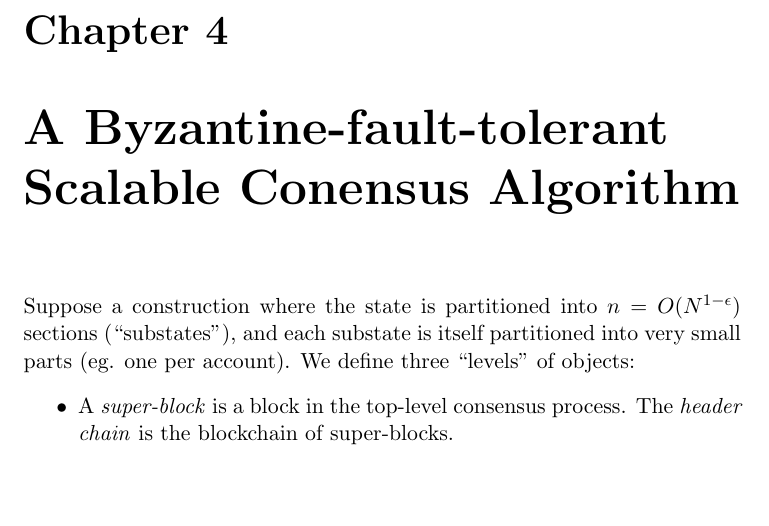
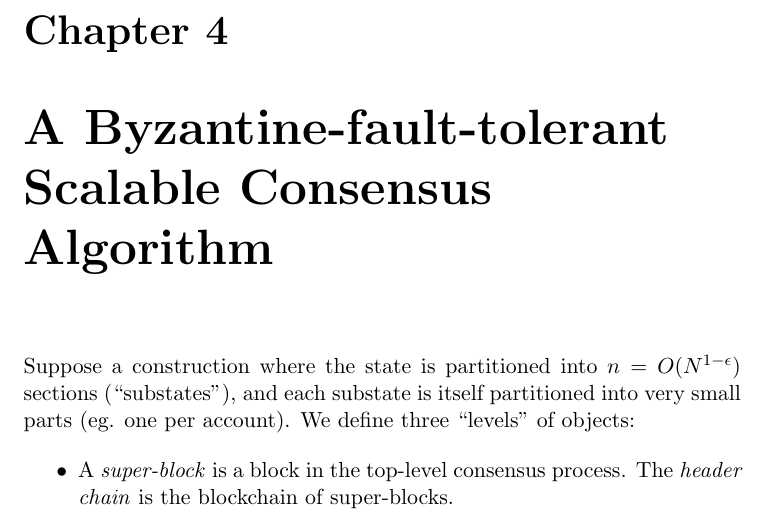
Before and after one commit to vbuterin/scalability_paper, a LaTeX thesis (scalability.tex): part of page 15 of 36, cut so that both start at the same text, the shorter picture padded with empty space. Compiled offline with pdfLaTeX.

Commit message:
typo in title of chapter 4

```diff
--- a/scalability.tex
+++ b/scalability.tex
@@ -353,7 +353,7 @@ SchellingCoin is vulnerable to zero-cost equilibrium flips, and so under a forma
 More advanced versions of Schelling-coin include a version augmented with Sztorcian counter-coordination \cite{sztorc}, which massively increases the size of the economic incentive required to effect an equilibrium flip, and a version in which substantial disagreements lead to the blockchain simply forking, leaving users to choose which version they follow (the economic argument is that users will prefer the version which contains more honest voters, and users that don't have access to the subjective information about the specific fact in question can figure out which version is ``correct'' by looking at the market price of the tokens associated with each version).
 \end{exmp}
 
-\chapter{A Byzantine-fault-tolerant Scalable Conensus Algorithm}
+\chapter{A Byzantine-fault-tolerant Scalable Consensus Algorithm}
 
 Suppose a construction where the state is partitioned into $n = O(N^{1-\epsilon})$ sections (``substates''), and each substate is itself partitioned into very small parts (eg. one per account). We define three ``levels'' of objects:
 
```
